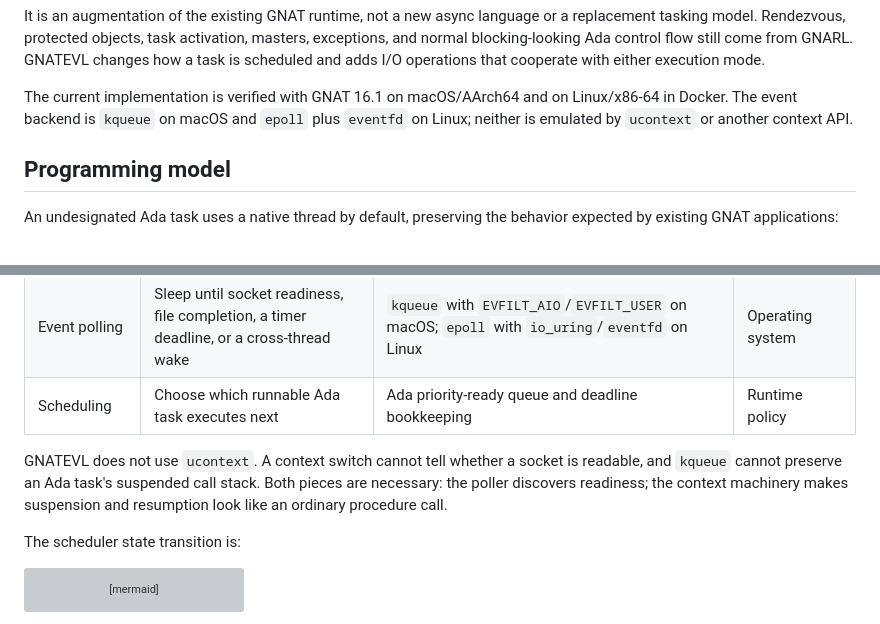
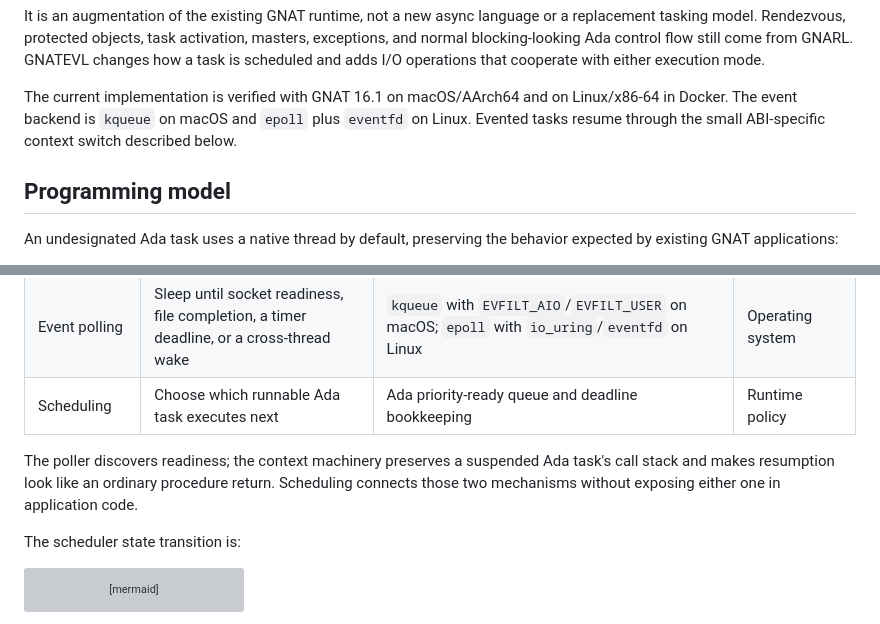
Before and after one commit to flyology-ada/flyology, a Markdown page: README.md, 2 parts joined by grey strips. Rendered like a GitHub page; grey boxes are pictures that could not be loaded.

Commit message:
Problem: The architecture overview emphasizes an unused context API
Repeated ucontext comparisons distract from GNATEVL’s actual design and make an implementation non-choice look like a defining architectural property.

Solution: Describe the active runtime boundaries directly

Explain context preservation, event polling, and scheduling in terms of their roles and current platform backends without discussing unrelated context APIs.

```diff
--- a/README.md
+++ b/README.md
@@ -12,7 +12,8 @@ cooperate with either execution mode.
 
 The current implementation is verified with GNAT 16.1 on macOS/AArch64 and on
 Linux/x86-64 in Docker. The event backend is `kqueue` on macOS and `epoll` plus
-`eventfd` on Linux; neither is emulated by `ucontext` or another context API.
+`eventfd` on Linux. Evented tasks resume through the small ABI-specific context
+switch described below.
 
 ## Programming model
 
@@ -190,10 +191,10 @@ These are independent mechanisms with different jobs:
 | Event polling | Sleep until socket readiness, file completion, a timer deadline, or a cross-thread wake | `kqueue` with `EVFILT_AIO`/`EVFILT_USER` on macOS; `epoll` with `io_uring`/`eventfd` on Linux | Operating system |
 | Scheduling | Choose which runnable Ada task executes next | Ada priority-ready queue and deadline bookkeeping | Runtime policy |
 
-GNATEVL does not use `ucontext`. A context switch cannot tell whether a socket is
-readable, and `kqueue` cannot preserve an Ada task's suspended call stack. Both
-pieces are necessary: the poller discovers readiness; the context machinery
-makes suspension and resumption look like an ordinary procedure call.
+The poller discovers readiness; the context machinery preserves a suspended
+Ada task's call stack and makes resumption look like an ordinary procedure
+return. Scheduling connects those two mechanisms without exposing either one
+in application code.
 
 The scheduler state transition is:
 
```
